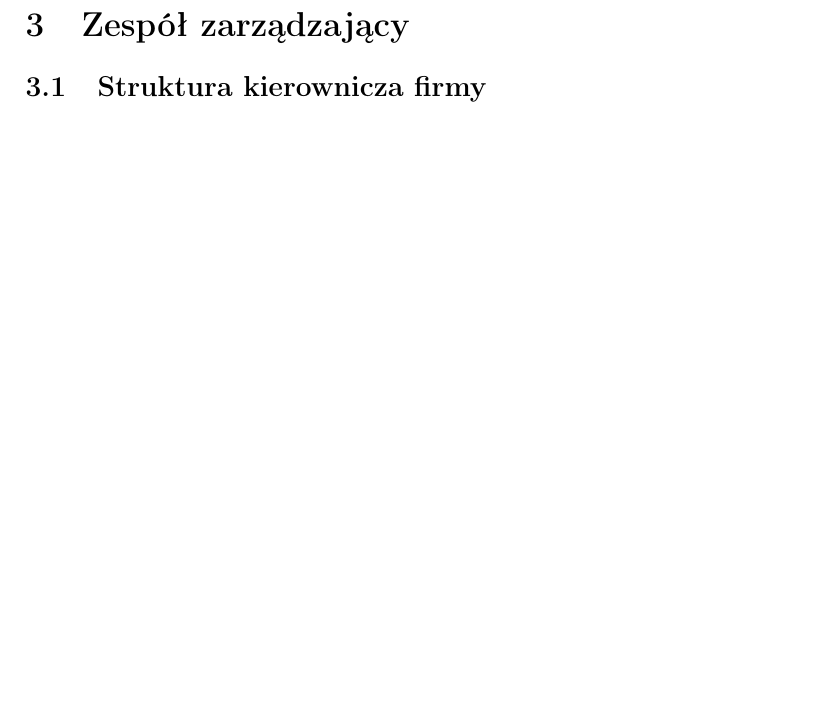
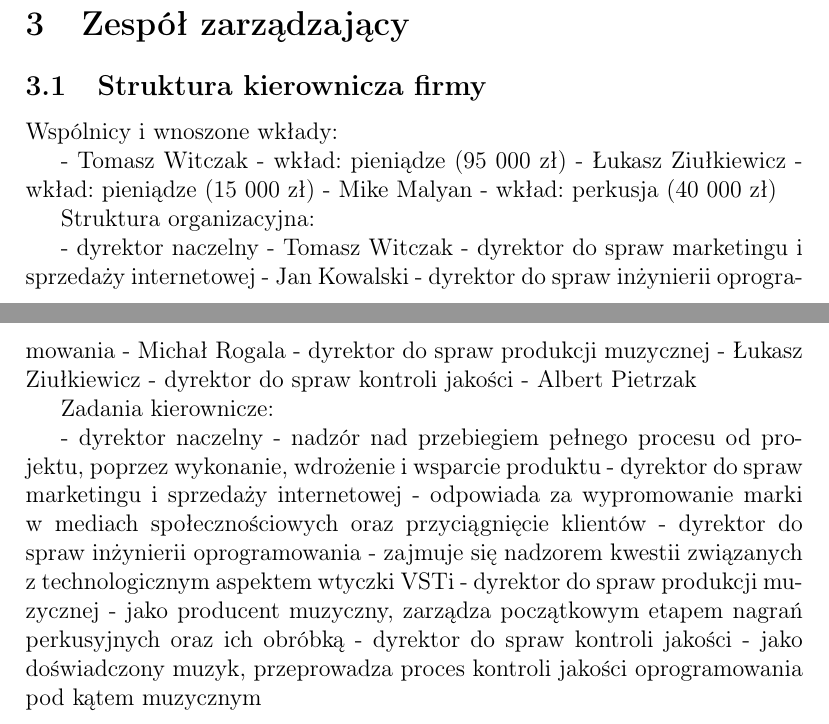
Before and after one commit to tmwitczak/pizzicato, a LaTeX document (biznesplan.tex): part of page 4 of 4 before the commit and two parts of pages 3 and 4 of 5 after it, the two joined at a grey line, cut so that both start at the same text, the shorter picture padded with empty space. Compiled offline with pdfLaTeX.

Commit message:
Add first draft of third chapter

```diff
--- a/biznesplan.tex
+++ b/biznesplan.tex
@@ -238,6 +238,33 @@
 
 \subsection{Struktura kierownicza firmy}
 
+Wspólnicy i wnoszone wkłady:
+
+- Tomasz Witczak - wkład: pieniądze (95 000 zł)
+- Łukasz Ziułkiewicz - wkład: pieniądze (15 000 zł)
+- Mike Malyan - wkład: perkusja (40 000 zł)
+
+Struktura organizacyjna:
+
+- dyrektor naczelny - Tomasz Witczak
+- dyrektor do spraw marketingu i sprzedaży internetowej - Jan Kowalski
+- dyrektor do spraw inżynierii oprogramowania - Michał Rogala
+- dyrektor do spraw produkcji muzycznej - Łukasz Ziułkiewicz
+- dyrektor do spraw kontroli jakości - Albert Pietrzak
+
+Zadania kierownicze:
+
+- dyrektor naczelny - nadzór nad przebiegiem pełnego procesu od projektu,
+  poprzez wykonanie, wdrożenie i wsparcie produktu
+- dyrektor do spraw marketingu i sprzedaży internetowej - odpowiada za
+  wypromowanie marki w mediach społecznościowych oraz przyciągnięcie klientów
+- dyrektor do spraw inżynierii oprogramowania - zajmuje się nadzorem kwestii
+  związanych z technologicznym aspektem wtyczki VSTi
+- dyrektor do spraw produkcji muzycznej - jako producent muzyczny, zarządza
+  początkowym etapem nagrań perkusyjnych oraz ich obróbką
+- dyrektor do spraw kontroli jakości - jako doświadczony muzyk, przeprowadza
+  proces kontroli jakości oprogramowania pod kątem muzycznym
+
 \section{Rynek i konkurencja}
 
 \subsection{Rynek}
```
